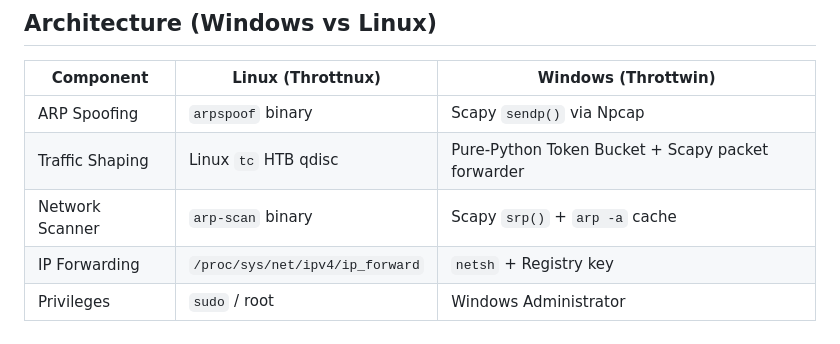
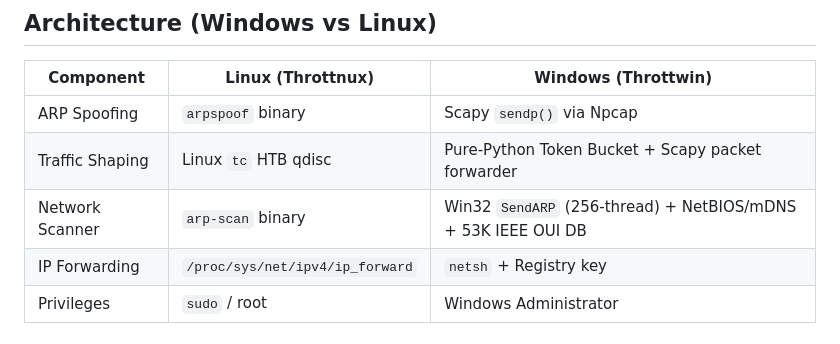
Before and after one commit to BloodCorrupt/throttwin, a Markdown page: README.md, the part around the change. Rendered like a GitHub page.

Commit message:
docs: update network scanner details in README

```diff
--- a/README.md
+++ b/README.md
@@ -163,7 +163,7 @@ Total: 0.94 Mbps  |  Transferred: 4.2 MB  |  Uptime: 00:04:12  |  Ctrl+C to stop
 |-----------|-------------------|---------------------|
 | ARP Spoofing | `arpspoof` binary | Scapy `sendp()` via Npcap |
 | Traffic Shaping | Linux `tc` HTB qdisc | Pure-Python Token Bucket + Scapy packet forwarder |
-| Network Scanner | `arp-scan` binary | Scapy `srp()` + `arp -a` cache |
+| Network Scanner | `arp-scan` binary | Win32 `SendARP` (256-thread) + NetBIOS/mDNS + 53K IEEE OUI DB |
 | IP Forwarding | `/proc/sys/net/ipv4/ip_forward` | `netsh` + Registry key |
 | Privileges | `sudo` / root | Windows Administrator |
 
```
